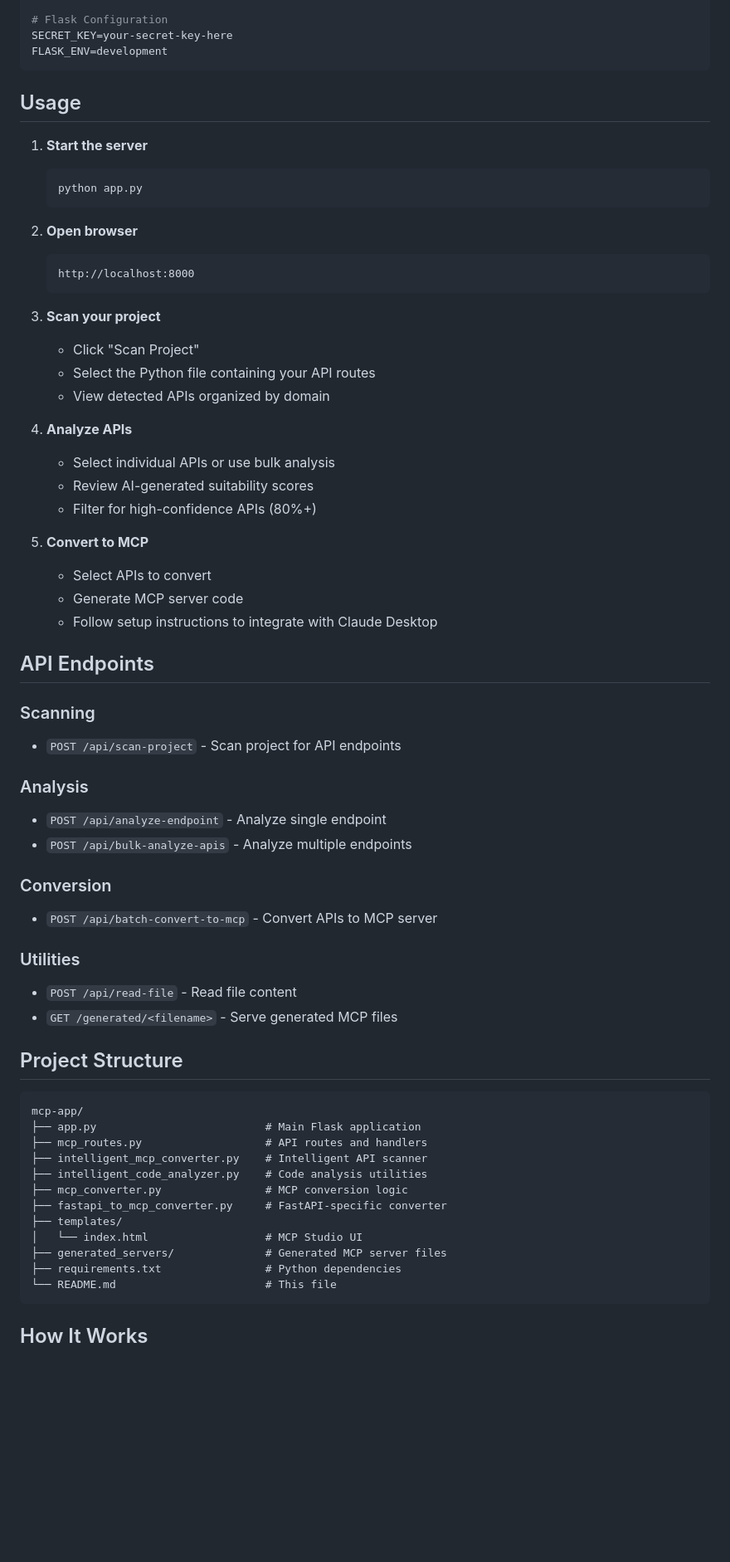
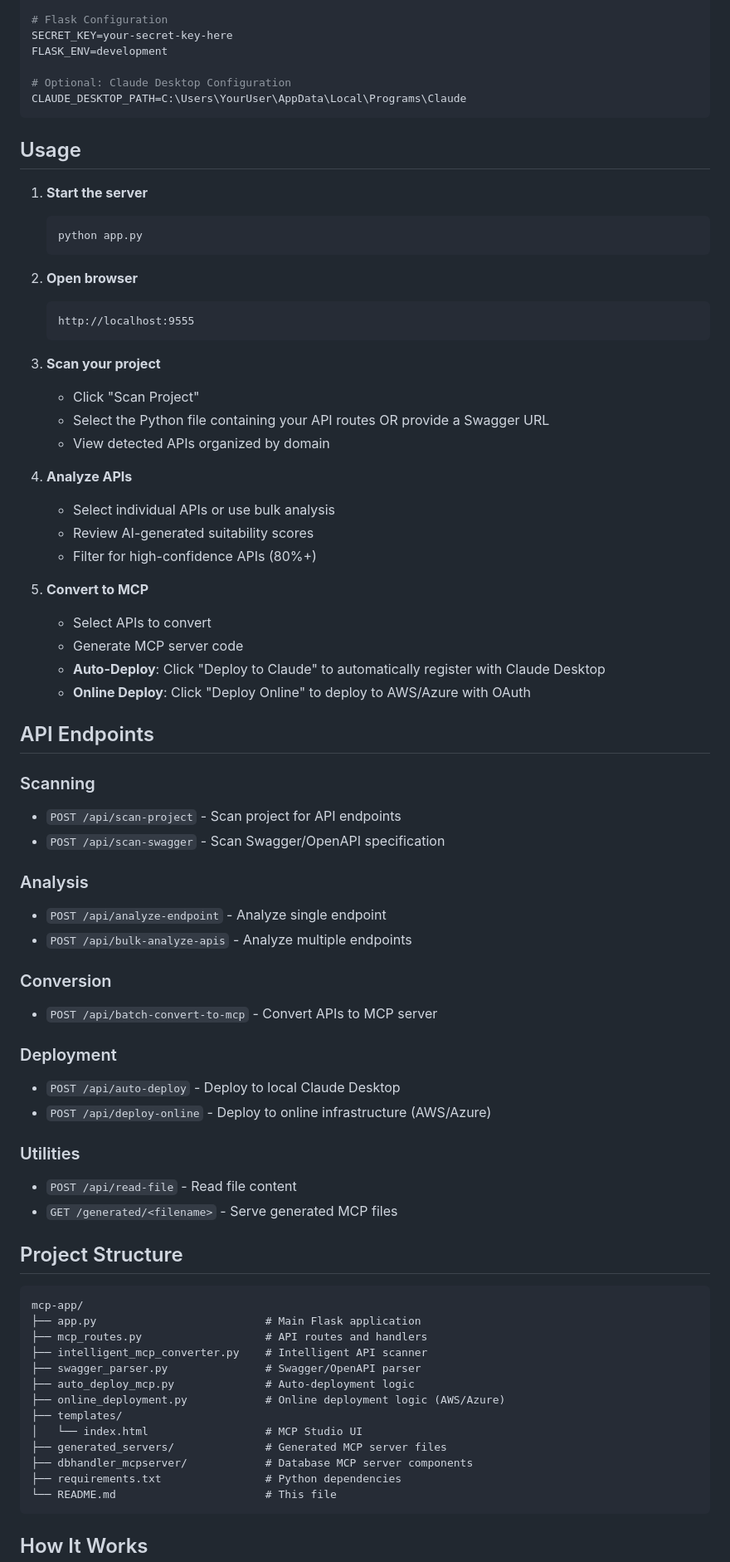
Before and after one commit to harshrajsinha/mcp_server_generator, a Markdown page: README.md, the part around one of its changes. Shown at 83% size. Rendered like a GitHub page; blank space fills up the shorter version.

````diff
--- a/README.md
+++ b/README.md
@@ -52,6 +55,9 @@ AZURE_OPENAI_DEPLOYMENT_NAME=gpt-4
 # Flask Configuration
 SECRET_KEY=your-secret-key-here
 FLASK_ENV=development
+
+# Optional: Claude Desktop Configuration
+CLAUDE_DESKTOP_PATH=C:\Users\YourUser\AppData\Local\Programs\Claude
 ```
 
 ## Usage
@@ -63,12 +69,12 @@ FLASK_ENV=development
 
 2. **Open browser**
    ```
-   http://localhost:8000
+   http://localhost:9555
    ```
 
 3. **Scan your project**
    - Click "Scan Project"
-   - Select the Python file containing your API routes
+   - Select the Python file containing your API routes OR provide a Swagger URL
    - View detected APIs organized by domain
 
 4. **Analyze APIs**
@@ -79,12 +85,14 @@ FLASK_ENV=development
 5. **Convert to MCP**
    - Select APIs to convert
    - Generate MCP server code
-   - Follow setup instructions to integrate with Claude Desktop
+   - **Auto-Deploy**: Click "Deploy to Claude" to automatically register with Claude Desktop
+   - **Online Deploy**: Click "Deploy Online" to deploy to AWS/Azure with OAuth
 
 ## API Endpoints
 
 ### Scanning
 - `POST /api/scan-project` - Scan project for API endpoints
+- `POST /api/scan-swagger` - Scan Swagger/OpenAPI specification
 
 ### Analysis
 - `POST /api/analyze-endpoint` - Analyze single endpoint
@@ -92,6 +100,10 @@ FLASK_ENV=development
 
 ### Conversion
 - `POST /api/batch-convert-to-mcp` - Convert APIs to MCP server
+
+### Deployment
+- `POST /api/auto-deploy` - Deploy to local Claude Desktop
+- `POST /api/deploy-online` - Deploy to online infrastructure (AWS/Azure)
 
 ### Utilities
 - `POST /api/read-file` - Read file content
@@ -104,12 +116,13 @@ mcp-app/
 ├── app.py                          # Main Flask application
 ├── mcp_routes.py                   # API routes and handlers
 ├── intelligent_mcp_converter.py    # Intelligent API scanner
-├── intelligent_code_analyzer.py    # Code analysis utilities
-├── mcp_converter.py                # MCP conversion logic
-├── fastapi_to_mcp_converter.py     # FastAPI-specific converter
+├── swagger_parser.py               # Swagger/OpenAPI parser
+├── auto_deploy_mcp.py              # Auto-deployment logic
+├── online_deployment.py            # Online deployment logic (AWS/Azure)
 ├── templates/
 │   └── index.html                  # MCP Studio UI
 ├── generated_servers/              # Generated MCP server files
+├── dbhandler_mcpserver/            # Database MCP server components
 ├── requirements.txt                # Python dependencies
 └── README.md                       # This file
 ```
````
Also changed, not shown: other parts of README.md (+13 -9 lines).
